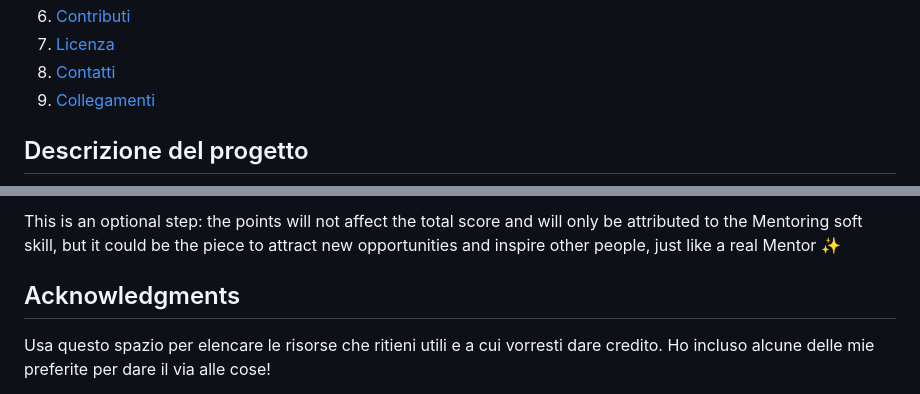
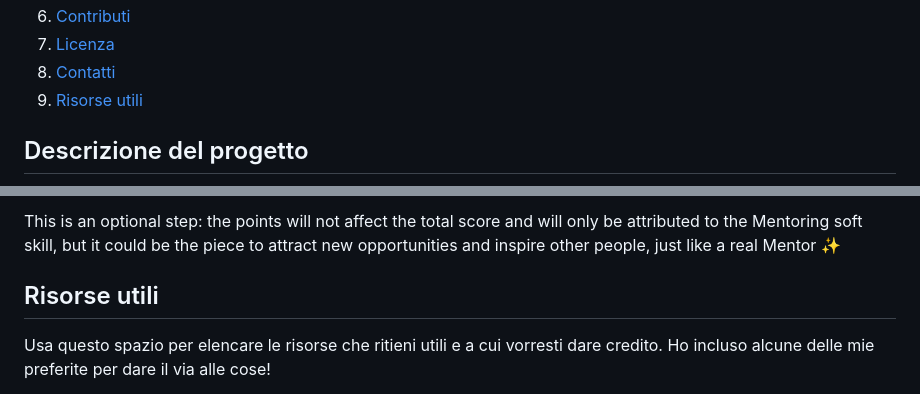
Before and after one commit to PaoloMarcolli/099-S2I-js-exam, a Markdown page: README.md, 2 parts joined by grey strips. Rendered like a GitHub page; folded sections open.

Commit message:
modify Acknowledgments reademe.md

```diff
--- a/README.md
+++ b/README.md
@@ -78,7 +78,7 @@
     <li><a href="#contributing">Contributi</a></li>
     <li><a href="#license">Licenza</a></li>
     <li><a href="#contact">Contatti</a></li>
-    <li><a href="#acknowledgments">Collegamenti</a></li>
+    <li><a href="#risorse-utili">Risorse utili</a></li>
   </ol>
 </details>
 
@@ -315,7 +315,7 @@ This is an optional step: the points will not affect the total score and will on
 
 <!-- ACKNOWLEDGMENTS OK -->
 
-## Acknowledgments
+## Risorse utili
 
 Usa questo spazio per elencare le risorse che ritieni utili e a cui vorresti dare credito. Ho incluso alcune delle mie preferite per dare il via alle cose!
 
```
